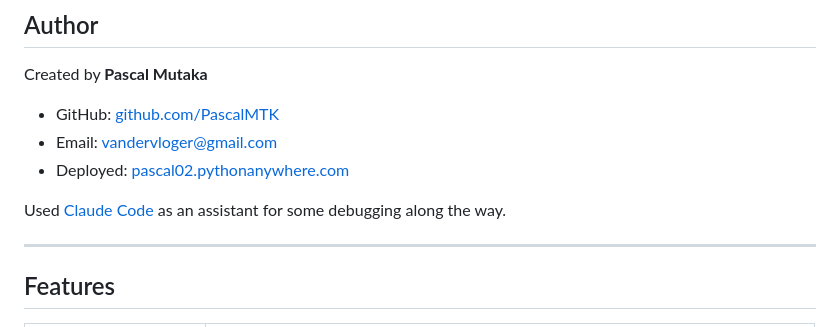
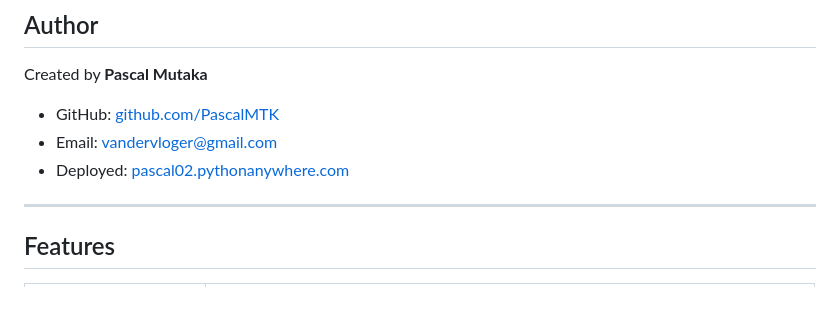
Before and after one commit to PascalMTK/BlueSky-Transaction-System, a Markdown page: README.md, the part around the change. Rendered like a GitHub page; blank space fills up the shorter version.

Commit message:
Remove Claude Code mention from README credits

```diff
--- a/README.md
+++ b/README.md
@@ -19,8 +19,6 @@ Created by **Pascal Mutaka**
 - GitHub: [github.com/PascalMTK](https://github.com/PascalMTK)
 - Email: vandervloger@gmail.com
 - Deployed: [pascal02.pythonanywhere.com](https://pascal02.pythonanywhere.com)
-
-Used [Claude Code](https://claude.com/claude-code) as an assistant for some debugging along the way.
 
 ---
 
```
